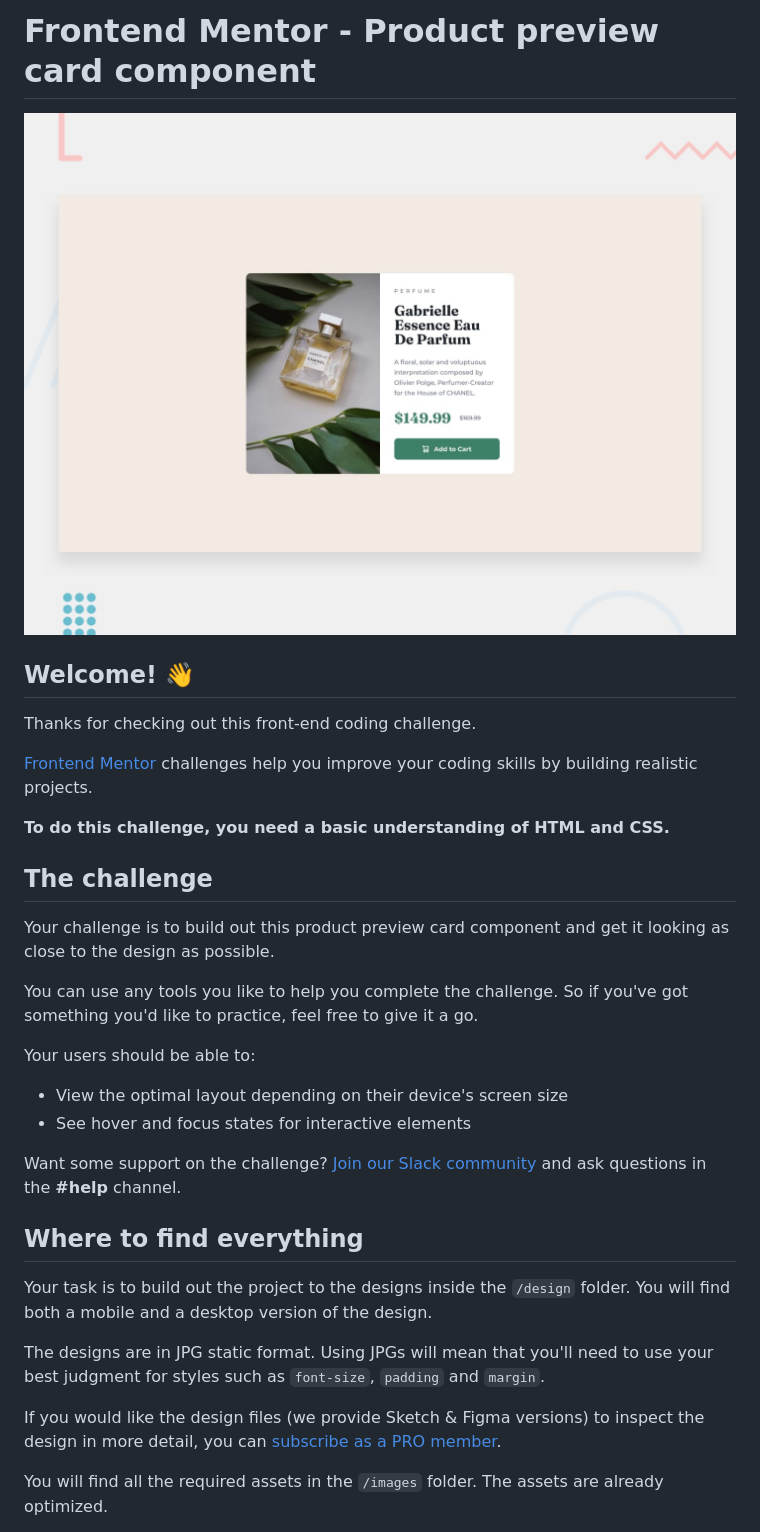
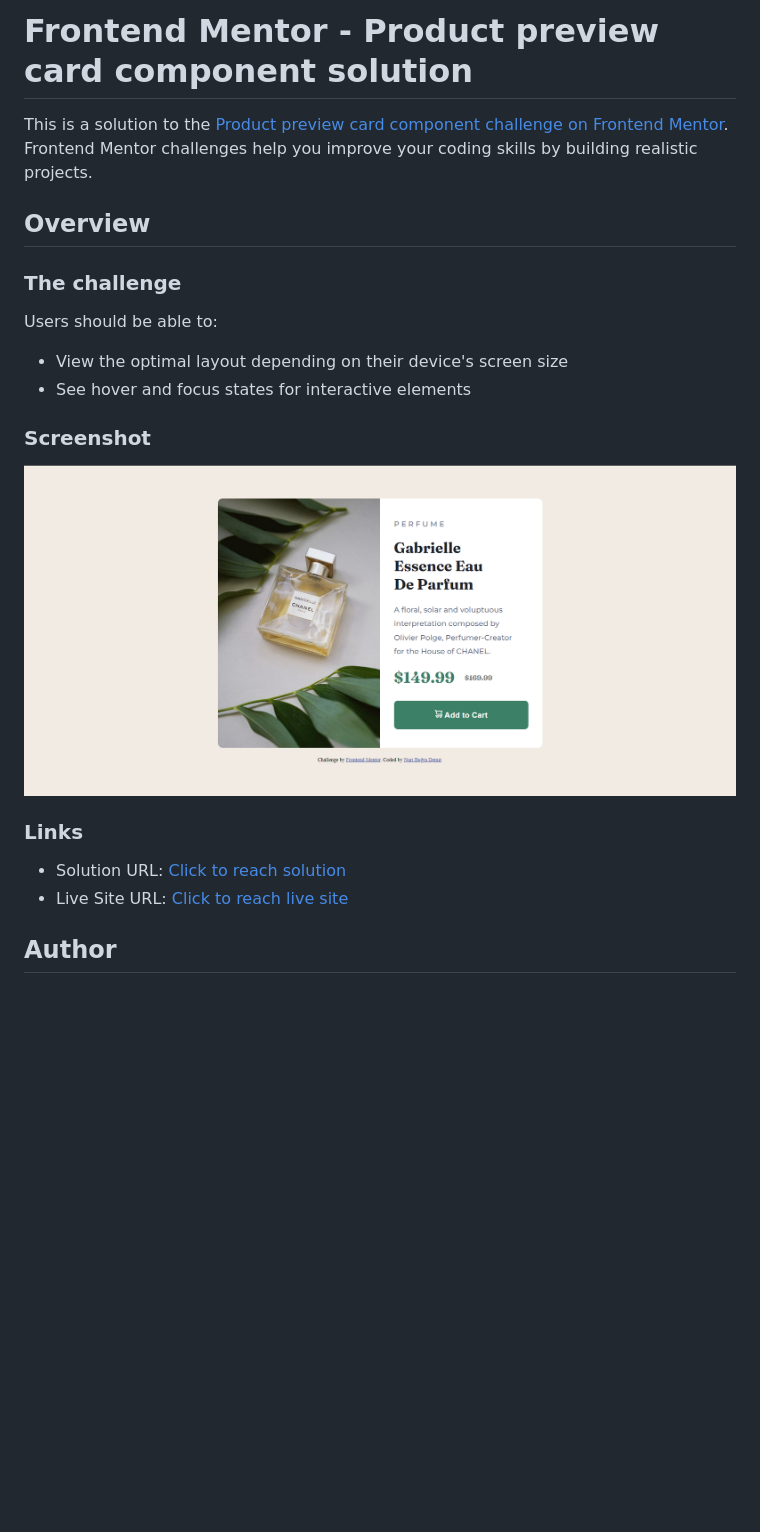
Before and after one commit to nuribugra/product-card, a Markdown page: README.md, the part around one of its changes. Drawn GitHub-style; pictures changed too: design/desktop-preview.jpg (deleted), screenshot.png (added); blank space fills up the shorter version.

```diff
--- a/README.md
+++ b/README.md
@@ -1,35 +1,26 @@
-# Frontend Mentor - Product preview card component
+# Frontend Mentor - Product preview card component solution
 
-![Design preview for the Product preview card component coding challenge](./design/desktop-preview.jpg)
+This is a solution to the [Product preview card component challenge on Frontend Mentor](https://www.frontendmentor.io/challenges/product-preview-card-component-GO7UmttRfa). Frontend Mentor challenges help you improve your coding skills by building realistic projects.
 
-## Welcome! 👋
 
-Thanks for checking out this front-end coding challenge.
+## Overview
 
-[Frontend Mentor](https://www.frontendmentor.io) challenges help you improve your coding skills by building realistic projects.
+### The challenge
 
-**To do this challenge, you need a basic understanding of HTML and CSS.**
-
-## The challenge
-
-Your challenge is to build out this product preview card component and get it looking as close to the design as possible.
-
-You can use any tools you like to help you complete the challenge. So if you've got something you'd like to practice, feel free to give it a go.
-
-Your users should be able to:
+Users should be able to:
 
 - View the optimal layout depending on their device's screen size
 - See hover and focus states for interactive elements
 
-Want some support on the challenge? [Join our Slack community](https://www.frontendmentor.io/slack) and ask questions in the **#help** channel.
+### Screenshot
 
-## Where to find everything
+![](./screenshot.png)
 
-Your task is to build out the project to the designs inside the `/design` folder. You will find both a mobile and a desktop version of the design.
 
-The designs are in JPG static format. Using JPGs will mean that you'll need to use your best judgment for styles such as `font-size`, `padding` and `margin`.
+### Links
 
-If you would like the design files (we provide Sketch & Figma versions) to inspect the design in more detail, you can [subscribe as a PRO member](https://www.frontendmentor.io/pro).
+- Solution URL: [Click to reach solution](https://www.frontendmentor.io/solutions/product-preview-card-component-iaKmoMLLZe)
+- Live Site URL: [Click to reach live site](https://idyllic-zuccutto-ba05ca.netlify.app/)
 
-You will find all the required assets in the `/images` folder. The assets are already optimized.
+## Author
 
```
Also changed, not shown: other parts of README.md (+2 -57 lines), README-template.md (deleted, +0 -111 lines), style-guide.md (deleted, +0 -35 lines), design/active-states.jpg (deleted), design/desktop-design.jpg (deleted), design/mobile-design.jpg (deleted), 2 other files.
